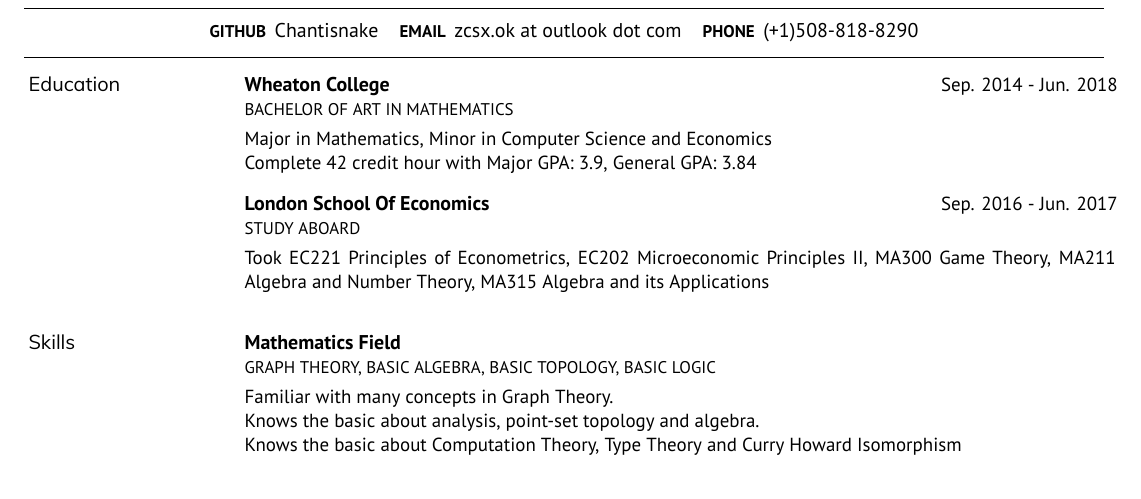
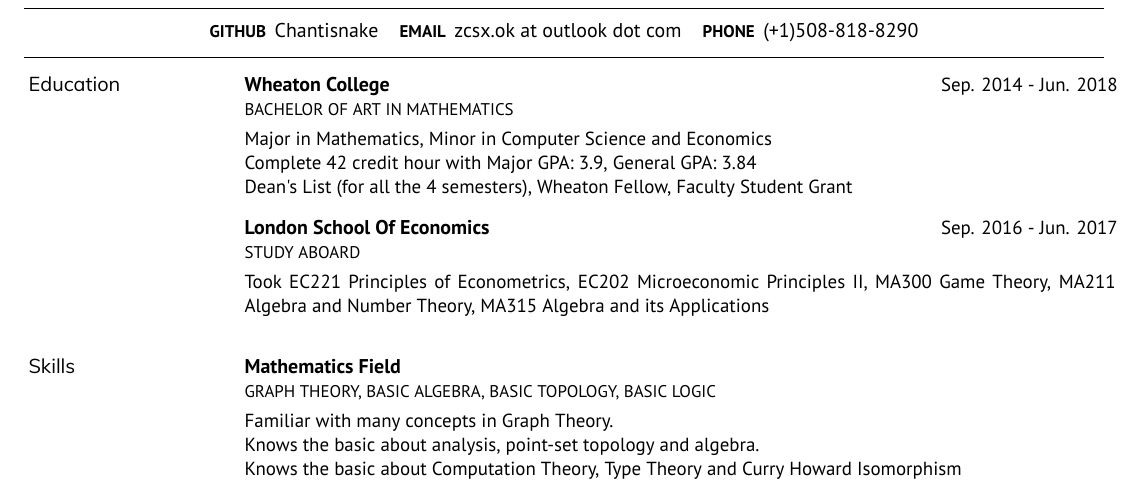
Before and after one commit to czhang03/CV, a LaTeX CV (resume.tex): part of the page, cut so that both start at the same text. Compiled offline with XeLaTeX.

Commit message:
add honors

```diff
--- a/resume.tex
+++ b/resume.tex
@@ -49,7 +49,8 @@
     \entry{Wheaton College}{Sep. 2014 - Jun. 2018}
     {Bachelor of Art in Mathematics}
     {Major in Mathematics, Minor in Computer Science and Economics\\
-    Complete \textbf{42 credit hour} with \textbf{Major GPA: 3.9}, \textbf{General GPA: 3.84}}
+    Complete \textbf{42 credit hour} with \textbf{Major GPA: 3.9}, \textbf{General GPA: 3.84}\\
+    Dean's List (for all the 4 semesters), Wheaton Fellow, Faculty Student Grant}
 
 
     \entry{London School Of Economics}{Sep. 2016 - Jun. 2017}
```
Also changed, not shown: resume.pdf.
